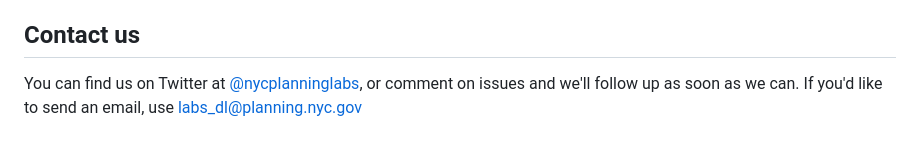
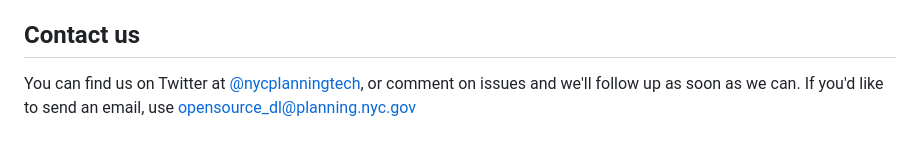
Before and after one commit to NYCPlanning/labs-tax-lot-selector, a Markdown page: README.md, the part around the change. Rendered like a GitHub page.

Commit message:
Update twitter and email.

```diff
--- a/README.md
+++ b/README.md
@@ -62,4 +62,4 @@ The above technique ran into issues with invalid geometries in Queens.  We have
 
 ## Contact us
 
-You can find us on Twitter at [@nycplanninglabs](https://twitter.com/nycplanninglabs), or comment on issues and we'll follow up as soon as we can. If you'd like to send an email, use [labs_dl@planning.nyc.gov](mailto:labs_dl@planning.nyc.gov)
+You can find us on Twitter at [@nycplanningtech](https://twitter.com/nycplanningtech), or comment on issues and we'll follow up as soon as we can. If you'd like to send an email, use [opensource_dl@planning.nyc.gov](mailto:opensource_dl@planning.nyc.gov)
```
